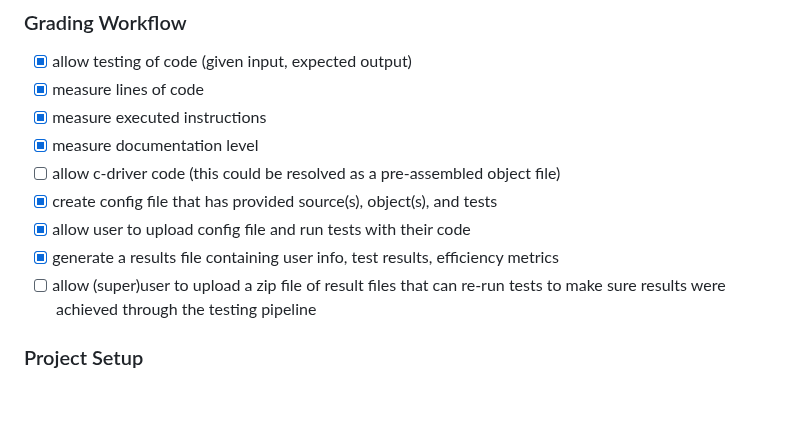
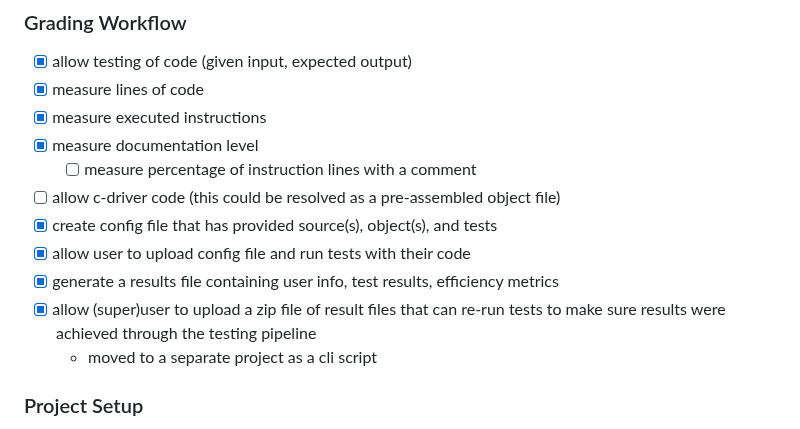
Before and after one commit to assembliss/webassembliss, a Markdown page: README.md, the part around one of its changes. Rendered like a GitHub page; blank space fills up the shorter version.

Commit message:
updated task list

```diff
--- a/README.md
+++ b/README.md
@@ -33,11 +33,13 @@ The goal is to have a webapp that allows users to edit, run, and debug ARM64 ass
 - [x] measure lines of code
 - [x] measure executed instructions
 - [x] measure documentation level
+	- [ ] measure percentage of instruction lines with a comment
 - [ ] allow c-driver code (this could be resolved as a pre-assembled object file)
 - [x] create config file that has provided source(s), object(s), and tests
 - [x] allow user to upload config file and run tests with their code
 - [x] generate a results file containing user info, test results, efficiency metrics
-- [ ] allow (super)user to upload a zip file of result files that can re-run tests to make sure results were achieved through the testing pipeline
+- [x] allow (super)user to upload a zip file of result files that can re-run tests to make sure results were achieved through the testing pipeline
+	- moved to a separate project as a cli script
 
 ### Project Setup
 - [x] generate object and binaries in a temp folder inside rootfs
```
Also changed, not shown: other parts of README.md (+1 -1 lines).
